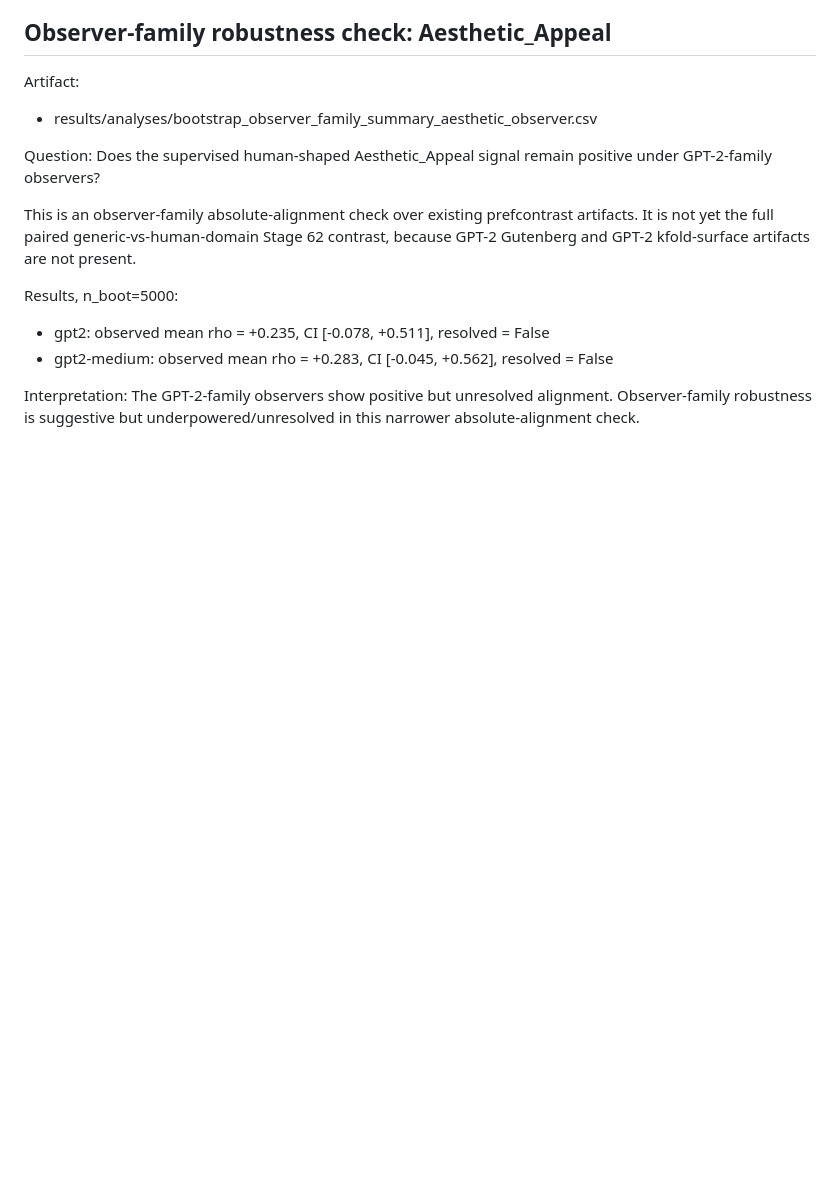
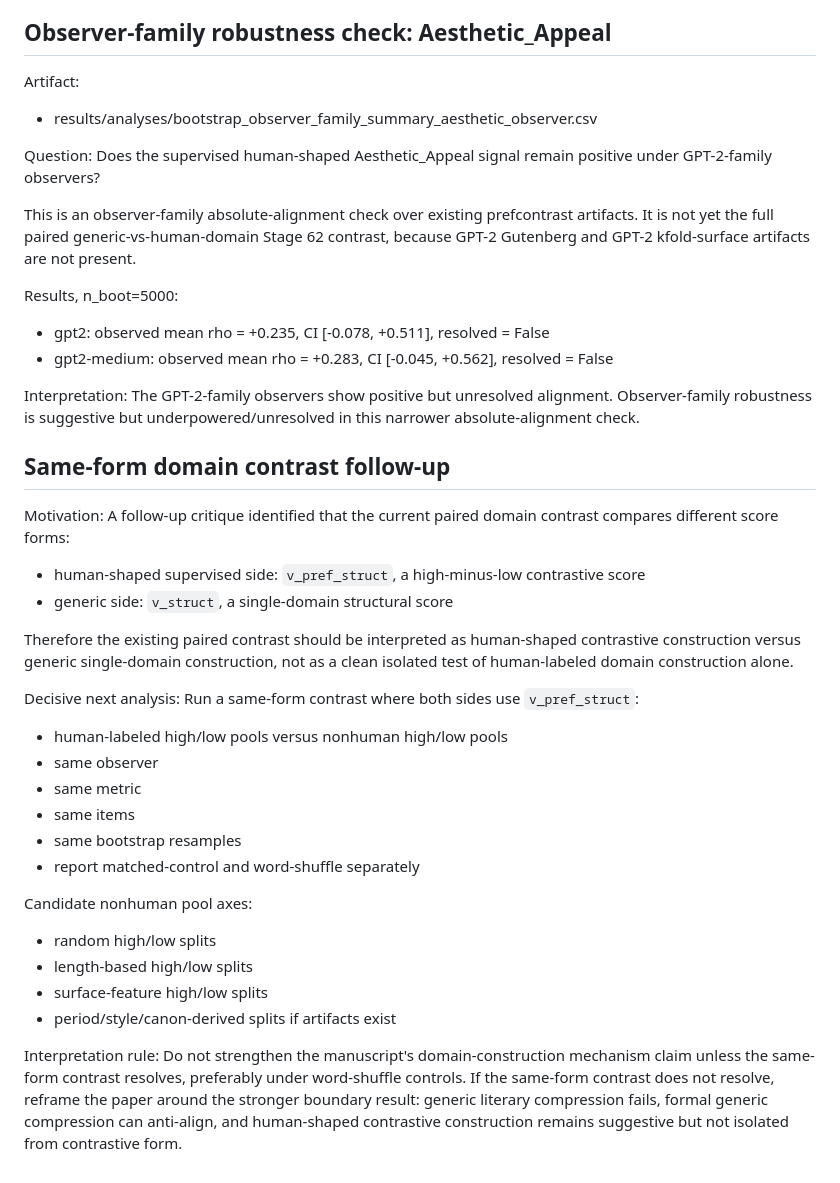
Before and after one commit to Eduardo1100/poemforge-paper, a Markdown page: docs/experiment_notes/domain_contrast_followups.md, the part around the change. Drawn GitHub-style; blank space fills up the shorter version.

Commit message:
note same-form domain contrast followup

```diff
--- a/docs/experiment_notes/domain_contrast_followups.md
+++ b/docs/experiment_notes/domain_contrast_followups.md
@@ -136,3 +136,30 @@ Results, n_boot=5000:
 - gpt2-medium: observed mean rho = +0.283, CI [-0.045, +0.562], resolved = False
 
 Interpretation: The GPT-2-family observers show positive but unresolved alignment. Observer-family robustness is suggestive but underpowered/unresolved in this narrower absolute-alignment check.
+
+## Same-form domain contrast follow-up
+
+Motivation:
+A follow-up critique identified that the current paired domain contrast compares different score forms:
+- human-shaped supervised side: `v_pref_struct`, a high-minus-low contrastive score
+- generic side: `v_struct`, a single-domain structural score
+
+Therefore the existing paired contrast should be interpreted as human-shaped contrastive construction versus generic single-domain construction, not as a clean isolated test of human-labeled domain construction alone.
+
+Decisive next analysis:
+Run a same-form contrast where both sides use `v_pref_struct`:
+- human-labeled high/low pools versus nonhuman high/low pools
+- same observer
+- same metric
+- same items
+- same bootstrap resamples
+- report matched-control and word-shuffle separately
+
+Candidate nonhuman pool axes:
+- random high/low splits
+- length-based high/low splits
+- surface-feature high/low splits
+- period/style/canon-derived splits if artifacts exist
+
+Interpretation rule:
+Do not strengthen the manuscript's domain-construction mechanism claim unless the same-form contrast resolves, preferably under word-shuffle controls. If the same-form contrast does not resolve, reframe the paper around the stronger boundary result: generic literary compression fails, formal generic compression can anti-align, and human-shaped contrastive construction remains suggestive but not isolated from contrastive form.
```
